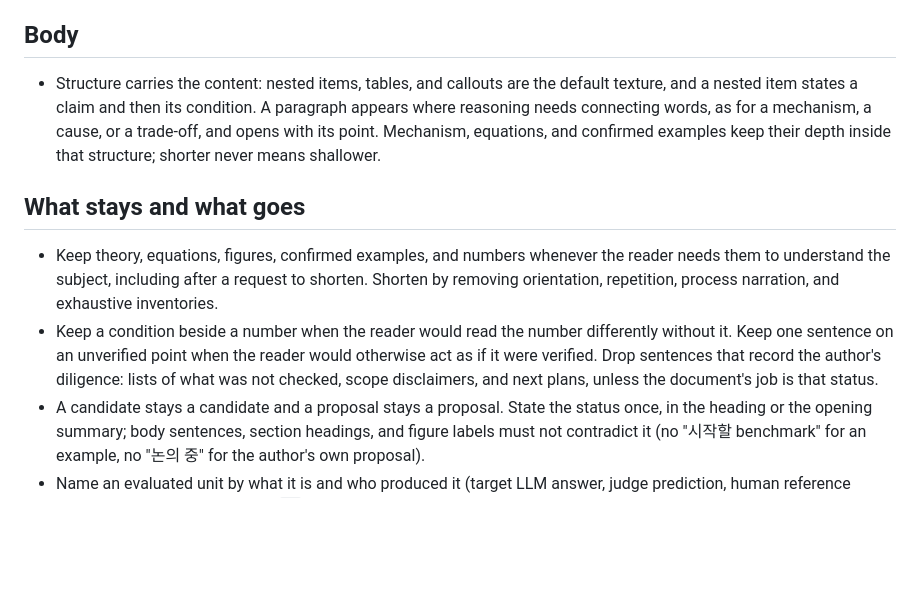
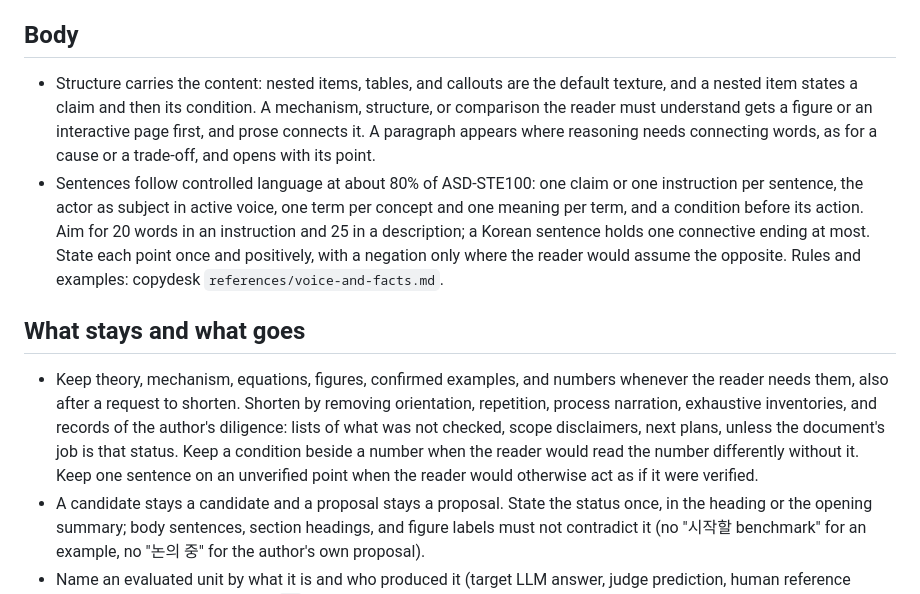
Before and after one commit to gigio1023/agent-skills, a Markdown page: docs/global-instructions/AGENTS.md, the part around the change. Rendered like a GitHub page; blank space fills up the shorter version.

Commit message:
docs: sync the Codex writing-profile copy after #97 (#98)

```diff
--- a/docs/global-instructions/AGENTS.md
+++ b/docs/global-instructions/AGENTS.md
@@ -19,12 +19,12 @@ Standing preferences of this pack's author for documents, PR bodies, issue bodie
 
 ## Body
 
-- Structure carries the content: nested items, tables, and callouts are the default texture, and a nested item states a claim and then its condition. A paragraph appears where reasoning needs connecting words, as for a mechanism, a cause, or a trade-off, and opens with its point. Mechanism, equations, and confirmed examples keep their depth inside that structure; shorter never means shallower.
+- Structure carries the content: nested items, tables, and callouts are the default texture, and a nested item states a claim and then its condition. A mechanism, structure, or comparison the reader must understand gets a figure or an interactive page first, and prose connects it. A paragraph appears where reasoning needs connecting words, as for a cause or a trade-off, and opens with its point.
+- Sentences follow controlled language at about 80% of ASD-STE100: one claim or one instruction per sentence, the actor as subject in active voice, one term per concept and one meaning per term, and a condition before its action. Aim for 20 words in an instruction and 25 in a description; a Korean sentence holds one connective ending at most. State each point once and positively, with a negation only where the reader would assume the opposite. Rules and examples: copydesk `references/voice-and-facts.md`.
 
 ## What stays and what goes
 
-- Keep theory, equations, figures, confirmed examples, and numbers whenever the reader needs them to understand the subject, including after a request to shorten. Shorten by removing orientation, repetition, process narration, and exhaustive inventories.
-- Keep a condition beside a number when the reader would read the number differently without it. Keep one sentence on an unverified point when the reader would otherwise act as if it were verified. Drop sentences that record the author's diligence: lists of what was not checked, scope disclaimers, and next plans, unless the document's job is that status.
+- Keep theory, mechanism, equations, figures, confirmed examples, and numbers whenever the reader needs them, also after a request to shorten. Shorten by removing orientation, repetition, process narration, exhaustive inventories, and records of the author's diligence: lists of what was not checked, scope disclaimers, next plans, unless the document's job is that status. Keep a condition beside a number when the reader would read the number differently without it. Keep one sentence on an unverified point when the reader would otherwise act as if it were verified.
 - A candidate stays a candidate and a proposal stays a proposal. State the status once, in the heading or the opening summary; body sentences, section headings, and figure labels must not contradict it (no "시작할 benchmark" for an example, no "논의 중" for the author's own proposal).
 - Name an evaluated unit by what it is and who produced it (target LLM answer, judge prediction, human reference label); an internal alias such as `v3` follows the role description and appears only for lookup.
 
```
